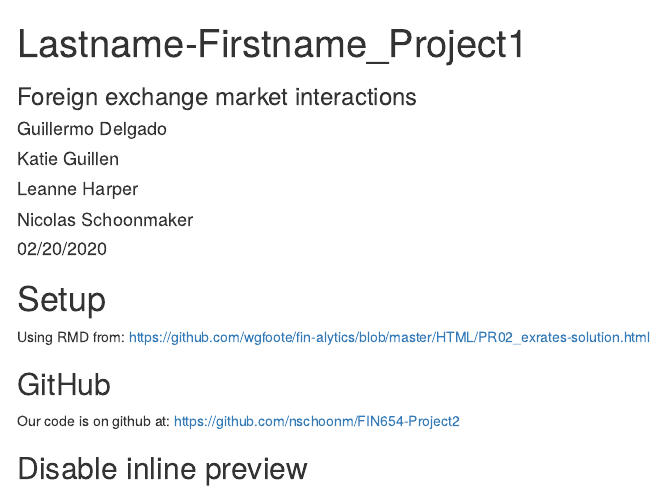
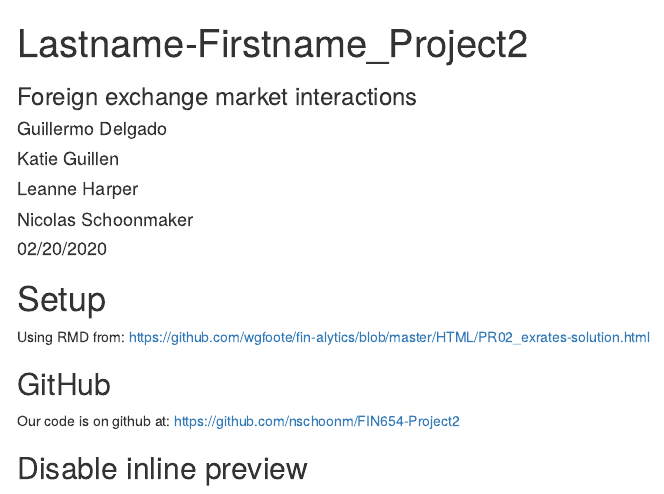
Before and after one commit to kguillen26/FIN654-Project2, an R Markdown document (Lastname-Firstname_Project2.Rmd): the page in a window 1100 px wide, from its top. Rendered offline with R 4.5, knitr and Pandoc, with nearby package versions; code that draws random numbers runs with fixed seeds of ours; some code elsewhere in the file could not run offline; menus at the side of the page are left out.

Commit message:
Update to project2 in header

```diff
--- a/Lastname-Firstname_Project2.Rmd
+++ b/Lastname-Firstname_Project2.Rmd
@@ -1,5 +1,5 @@
 ---
-title: "Lastname-Firstname_Project1"
+title: "Lastname-Firstname_Project2"
 author:
 - Guillermo Delgado
 - Katie Guillen
```
